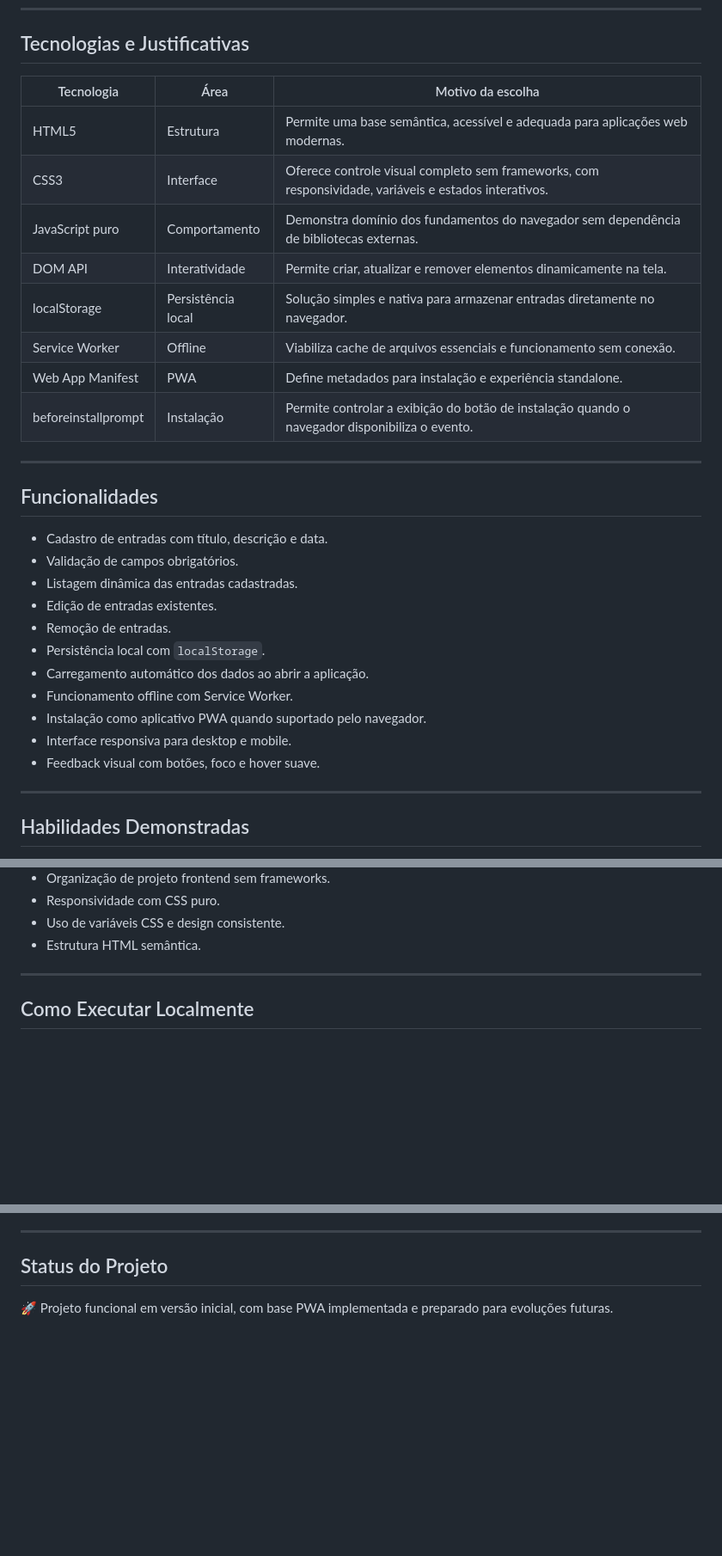
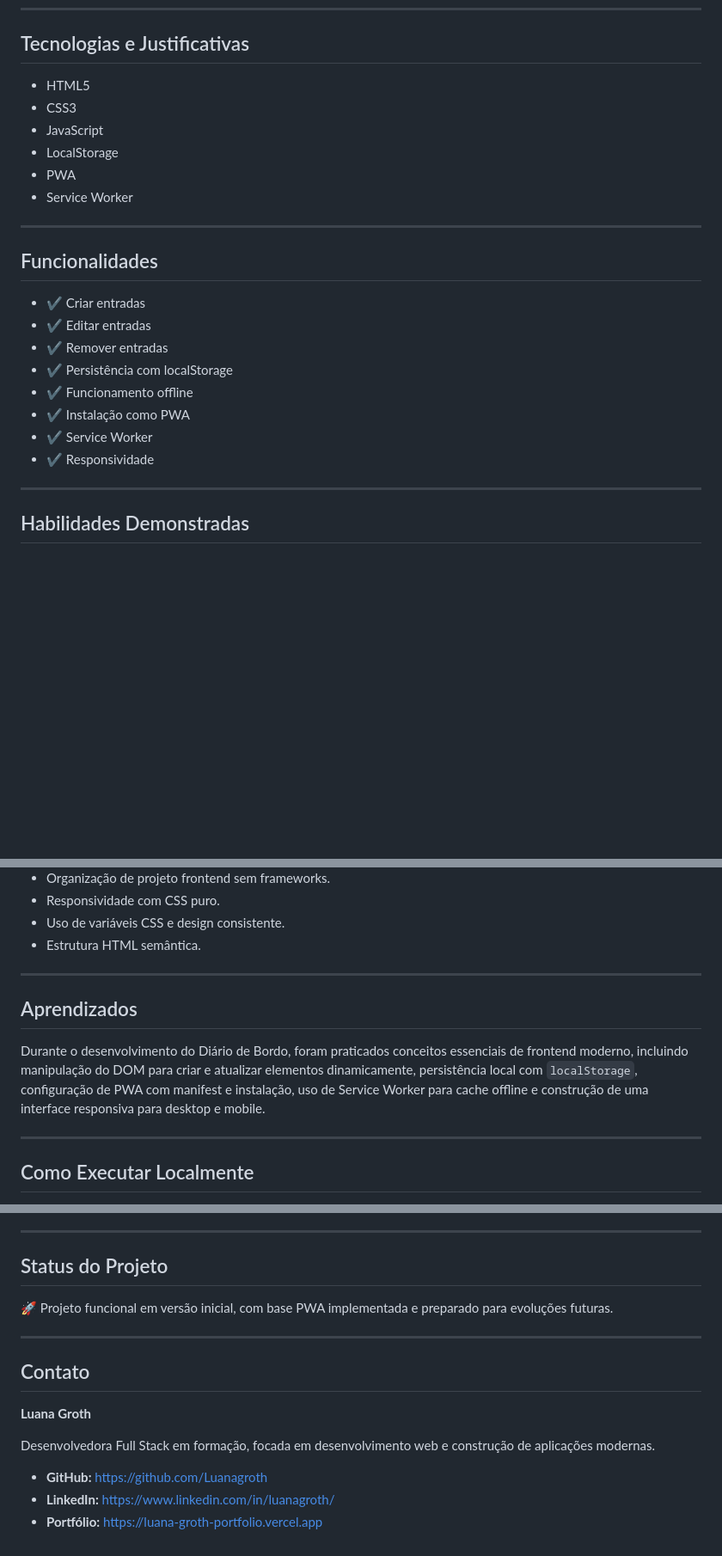
Before and after one commit to Luanagroth/Diario_de_Bordo_performance, a Markdown page: README.md, 3 parts joined by grey strips. Shown at 86% size. GitHub-like rendering; blank space fills up the shorter version.

```diff
--- a/README.md
+++ b/README.md
@@ -120,32 +132,25 @@ Pasta dedicada aos ícones do PWA. Os arquivos `icon-192.png` e `icon-512.png` s
 
 ## Tecnologias e Justificativas
 
-| Tecnologia | Área | Motivo da escolha |
-| --- | --- | --- |
-| HTML5 | Estrutura | Permite uma base semântica, acessível e adequada para aplicações web modernas. |
-| CSS3 | Interface | Oferece controle visual completo sem frameworks, com responsividade, variáveis e estados interativos. |
-| JavaScript puro | Comportamento | Demonstra domínio dos fundamentos do navegador sem dependência de bibliotecas externas. |
-| DOM API | Interatividade | Permite criar, atualizar e remover elementos dinamicamente na tela. |
-| localStorage | Persistência local | Solução simples e nativa para armazenar entradas diretamente no navegador. |
-| Service Worker | Offline | Viabiliza cache de arquivos essenciais e funcionamento sem conexão. |
-| Web App Manifest | PWA | Define metadados para instalação e experiência standalone. |
-| beforeinstallprompt | Instalação | Permite controlar a exibição do botão de instalação quando o navegador disponibiliza o evento. |
+- HTML5
+- CSS3
+- JavaScript
+- LocalStorage
+- PWA
+- Service Worker
 
 ---
 
 ## Funcionalidades
 
-- Cadastro de entradas com título, descrição e data.
-- Validação de campos obrigatórios.
-- Listagem dinâmica das entradas cadastradas.
-- Edição de entradas existentes.
-- Remoção de entradas.
-- Persistência local com `localStorage`.
-- Carregamento automático dos dados ao abrir a aplicação.
-- Funcionamento offline com Service Worker.
-- Instalação como aplicativo PWA quando suportado pelo navegador.
-- Interface responsiva para desktop e mobile.
-- Feedback visual com botões, foco e hover suave.
+- ✔ Criar entradas
+- ✔ Editar entradas
+- ✔ Remover entradas
+- ✔ Persistência com localStorage
+- ✔ Funcionamento offline
+- ✔ Instalação como PWA
+- ✔ Service Worker
+- ✔ Responsividade
 
 ---
 
@@ -164,6 +169,12 @@ Este projeto demonstra competências importantes em desenvolvimento frontend mod
 - Responsividade com CSS puro.
 - Uso de variáveis CSS e design consistente.
 - Estrutura HTML semântica.
+
+---
+
+## Aprendizados
+
+Durante o desenvolvimento do Diário de Bordo, foram praticados conceitos essenciais de frontend moderno, incluindo manipulação do DOM para criar e atualizar elementos dinamicamente, persistência local com `localStorage`, configuração de PWA com manifest e instalação, uso de Service Worker para cache offline e construção de uma interface responsiva para desktop e mobile.
 
 ---
 
@@ -249,3 +260,15 @@ http://localhost:3000
 ## Status do Projeto
 
 🚀 Projeto funcional em versão inicial, com base PWA implementada e preparado para evoluções futuras.
+
+---
+
+## Contato
+
+**Luana Groth**
+
+Desenvolvedora Full Stack em formação, focada em desenvolvimento web e construção de aplicações modernas.
+
+- **GitHub:** <https://github.com/Luanagroth>
+- **LinkedIn:** <https://www.linkedin.com/in/luanagroth/>
+- **Portfólio:** <https://luana-groth-portfolio.vercel.app>
```
Also changed, not shown: other parts of README.md (+12 -0 lines), screenshots/desktop.png (added), screenshots/desktop.png.png (added), screenshots/mobile.png (added), screenshots/mobile.png.png (added), 4 other files.
